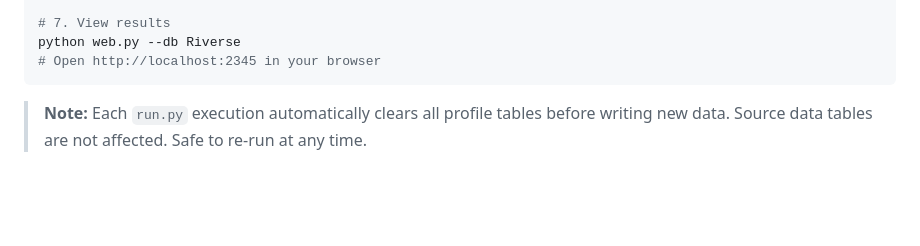
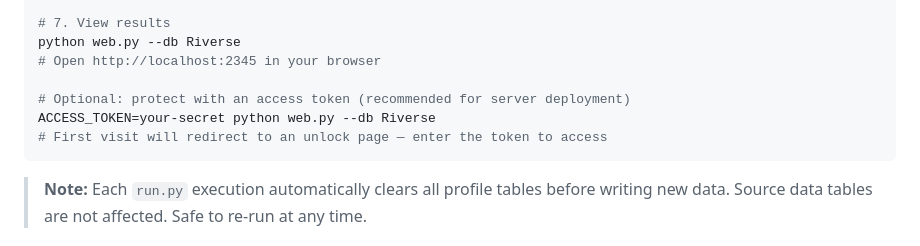
Before and after one commit to wangjiake/RiverHistory, a Markdown page: README.md, the part around the change. Rendered like a GitHub page; blank space fills up the shorter version.

````diff
--- a/README.md
+++ b/README.md
@@ -94,6 +94,10 @@ python run.py all max           # All 3 sources merged together, sorted by time,
 # 7. View results
 python web.py --db Riverse
 # Open http://localhost:2345 in your browser
+
+# Optional: protect with an access token (recommended for server deployment)
+ACCESS_TOKEN=your-secret python web.py --db Riverse
+# First visit will redirect to an unlock page — enter the token to access
 ```
 
 > **Note:** Each `run.py` execution automatically clears all profile tables before writing new data. Source data tables are not affected. Safe to re-run at any time.
````
Also changed, not shown: README_ja.md (+4 -0 lines), README_zh.md (+4 -0 lines).
